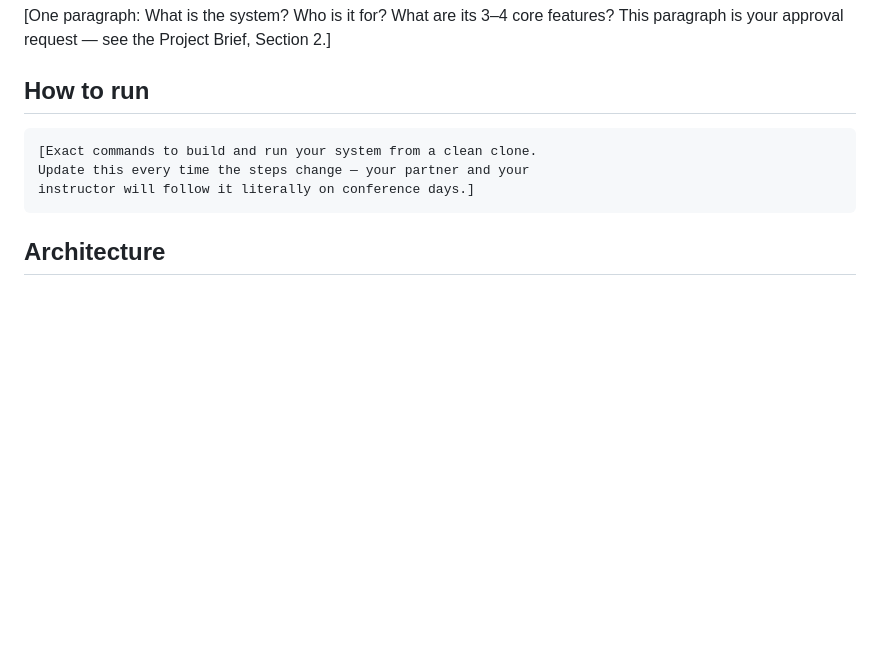
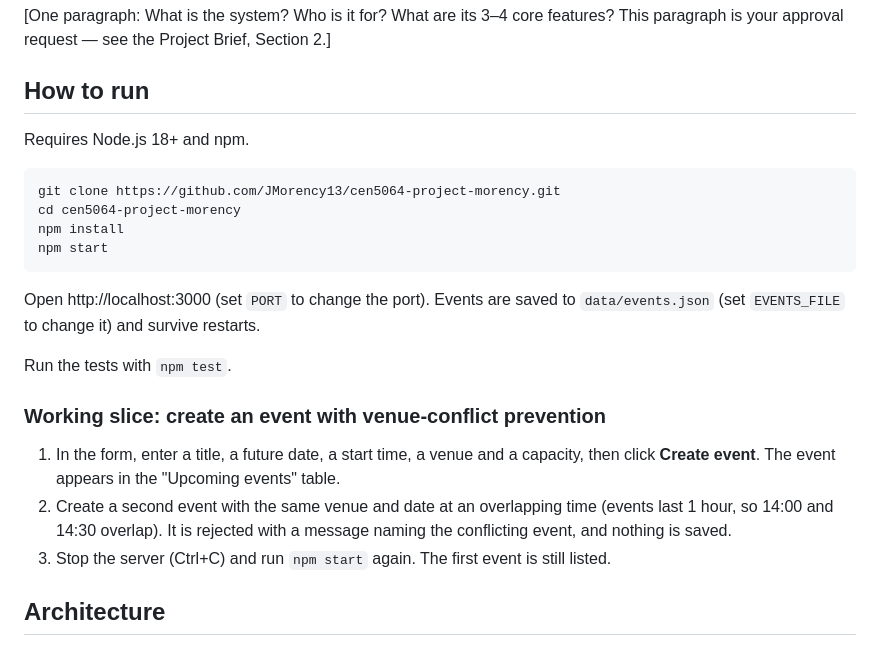
Before and after one commit to JMorency13/cen5064-project-morency, a Markdown page: README.md, the part around the change. Rendered like a GitHub page; blank space fills up the shorter version.

Commit message:
Added how to run instructions

````diff
--- a/README.md
+++ b/README.md
@@ -23,11 +23,24 @@ This paragraph is your approval request — see the Project Brief, Section 2.]
 
 ## How to run
 
+Requires Node.js 18+ and npm.
+
 ```
-[Exact commands to build and run your system from a clean clone.
-Update this every time the steps change — your partner and your
-instructor will follow it literally on conference days.]
+git clone https://github.com/JMorency13/cen5064-project-morency.git
+cd cen5064-project-morency
+npm install
+npm start
 ```
+
+Open http://localhost:3000 (set `PORT` to change the port). Events are saved to `data/events.json` (set `EVENTS_FILE` to change it) and survive restarts.
+
+Run the tests with `npm test`.
+
+### Working slice: create an event with venue-conflict prevention
+
+1. In the form, enter a title, a future date, a start time, a venue and a capacity, then click **Create event**. The event appears in the "Upcoming events" table.
+2. Create a second event with the same venue and date at an overlapping time (events last 1 hour, so 14:00 and 14:30 overlap). It is rejected with a message naming the conflicting event, and nothing is saved.
+3. Stop the server (Ctrl+C) and run `npm start` again. The first event is still listed.
 
 ## Architecture
 
````
